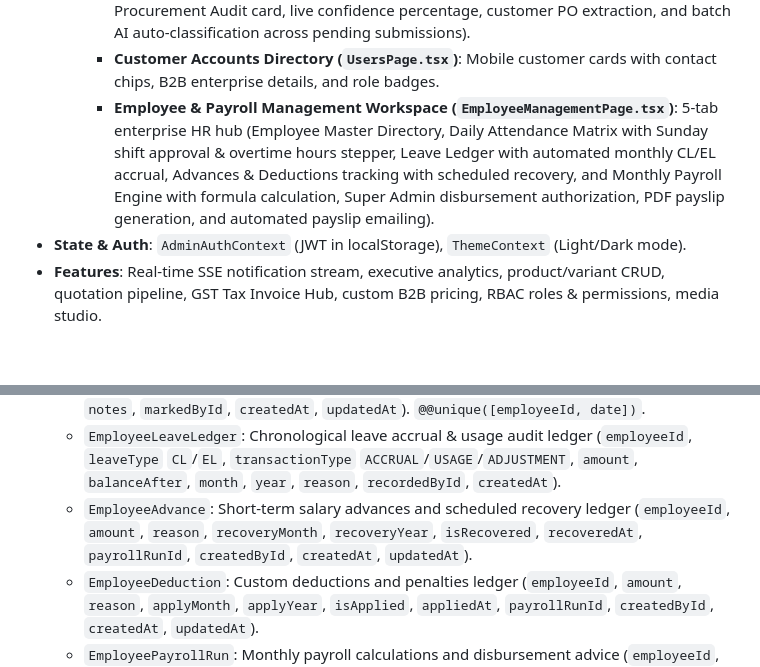
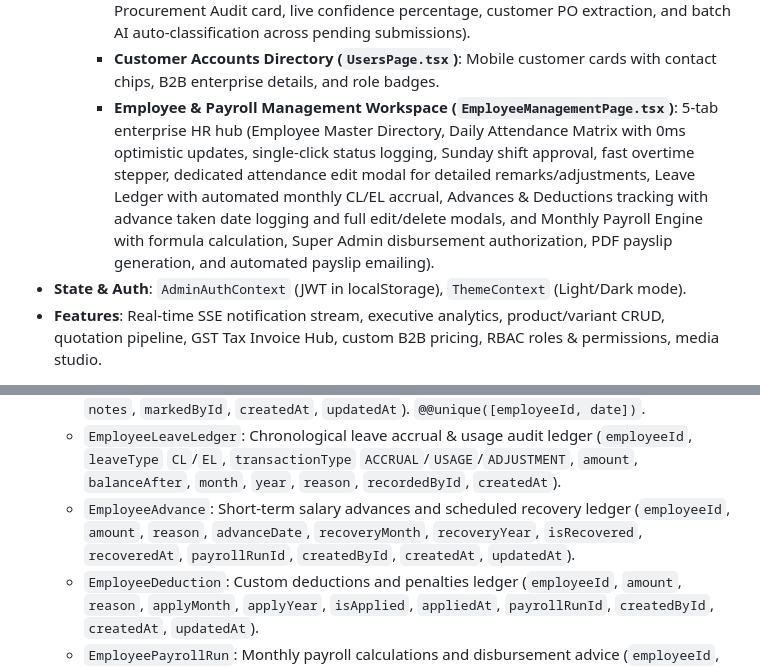
Before and after one commit to AshaminBiswas/PRC-Backend, a Markdown page: PROJECT_CONTEXT.md, 2 parts joined by grey strips. Rendered like a GitHub page; blank space fills up the shorter version.

Commit message:
Enhance Employee & Payroll Management details with improved attendance logging and advance tracking features

```diff
--- a/PROJECT_CONTEXT.md
+++ b/PROJECT_CONTEXT.md
@@ -51,7 +51,7 @@ D:\
     - **GST Tax Invoice Hub (`InvoiceListView.tsx`)**: Mobile invoice stream with legal name, GSTIN, tax breakdown, and instant PDF action buttons.
     - **PO Management & Email Workspace (`POManagementPage.tsx`, `PODetailPage.tsx`)**: Inbound email pipeline, 4 classification tabs (`PO_DETECTED`, `POSSIBLE_PO`, `GENERAL_EMAIL`, `ALL`), dedicated full-page email dossier with interactive HTML viewer, threaded customer replies, attachment galleries, timeline audit logs, **AI-Powered PO Detection & Intent Extraction** (1-click AI Scan & Detect PO button, PRC PILOT AI Procurement Audit card, live confidence percentage, customer PO extraction, and batch AI auto-classification across pending submissions).
     - **Customer Accounts Directory (`UsersPage.tsx`)**: Mobile customer cards with contact chips, B2B enterprise details, and role badges.
-    - **Employee & Payroll Management Workspace (`EmployeeManagementPage.tsx`)**: 5-tab enterprise HR hub (Employee Master Directory, Daily Attendance Matrix with Sunday shift approval & overtime hours stepper, Leave Ledger with automated monthly CL/EL accrual, Advances & Deductions tracking with scheduled recovery, and Monthly Payroll Engine with formula calculation, Super Admin disbursement authorization, PDF payslip generation, and automated payslip emailing).
+    - **Employee & Payroll Management Workspace (`EmployeeManagementPage.tsx`)**: 5-tab enterprise HR hub (Employee Master Directory, Daily Attendance Matrix with 0ms optimistic updates, single-click status logging, Sunday shift approval, fast overtime stepper, dedicated attendance edit modal for detailed remarks/adjustments, Leave Ledger with automated monthly CL/EL accrual, Advances & Deductions tracking with advance taken date logging and full edit/delete modals, and Monthly Payroll Engine with formula calculation, Super Admin disbursement authorization, PDF payslip generation, and automated payslip emailing).
 - **State & Auth**: `AdminAuthContext` (JWT in localStorage), `ThemeContext` (Light/Dark mode).
 - **Features**: Real-time SSE notification stream, executive analytics, product/variant CRUD, quotation pipeline, GST Tax Invoice Hub, custom B2B pricing, RBAC roles & permissions, media studio.
 
@@ -155,7 +155,7 @@ D:\
     - `Employee`: Master employee HR credentials directory (`id`, `employeeId` unique sequential `PPSE202609001`, `name`, `email` unique, `phone`, `address`, `governmentIdType` `AADHAAR`/`PAN`/`VOTER_ID`, `governmentIdNumber`, `bankAccountNumber`, `bankIfsc`, `bankName`, `bankAccountHolder`, `designation`, `department`, `responsibilities`, `monthlyCtc`, `joiningDate`, `status` `ACTIVE`/`INACTIVE`/`TERMINATED`, `clBalance`, `elBalance`, `createdAt`, `updatedAt`).
     - `EmployeeAttendance`: Daily attendance and shift logging (`employeeId`, `date`, `status` `PRESENT`/`CL`/`EL`/`UL`/`HALF_DAY`/`LEAVE`, `isSunday`, `isSundayOverride`, `overtimeHours`, `notes`, `markedById`, `createdAt`, `updatedAt`). `@@unique([employeeId, date])`.
     - `EmployeeLeaveLedger`: Chronological leave accrual & usage audit ledger (`employeeId`, `leaveType` `CL`/`EL`, `transactionType` `ACCRUAL`/`USAGE`/`ADJUSTMENT`, `amount`, `balanceAfter`, `month`, `year`, `reason`, `recordedById`, `createdAt`).
-    - `EmployeeAdvance`: Short-term salary advances and scheduled recovery ledger (`employeeId`, `amount`, `reason`, `recoveryMonth`, `recoveryYear`, `isRecovered`, `recoveredAt`, `payrollRunId`, `createdById`, `createdAt`, `updatedAt`).
+    - `EmployeeAdvance`: Short-term salary advances and scheduled recovery ledger (`employeeId`, `amount`, `reason`, `advanceDate`, `recoveryMonth`, `recoveryYear`, `isRecovered`, `recoveredAt`, `payrollRunId`, `createdById`, `createdAt`, `updatedAt`).
     - `EmployeeDeduction`: Custom deductions and penalties ledger (`employeeId`, `amount`, `reason`, `applyMonth`, `applyYear`, `isApplied`, `appliedAt`, `payrollRunId`, `createdById`, `createdAt`, `updatedAt`).
     - `EmployeePayrollRun`: Monthly payroll calculations and disbursement advice (`employeeId`, `month`, `year`, `monthlyCtc`, `totalCalendarDays`, `sundaysCount`, `approvedSundays`, `payableDays`, `perDayRate`, `presentDays`, `clDays`, `elDays`, `halfDays`, `unpaidDays`, `paidDays`, `overtimeHours`, `overtimeRate`, `overtimePay`, `grossSalary`, `advanceDeduction`, `otherDeductions`, `deductionSummary`, `netSalary`, `status` `DRAFT`/`FINALIZED`/`PAID`, `paidAt`, `paymentMode`, `paymentReference`, `paymentNotes`, `emailSent`, `emailSentAt`, `emailStatus`, `emailError`, `createdById`, `finalizedById`, `createdAt`, `updatedAt`). `@@unique([employeeId, year, month])`.
     - `EmployeeIdSequence`: Atomic sequence generator tracking monthly sequences (`PPSE` + `YYYYMM` + `XXX`).
```
